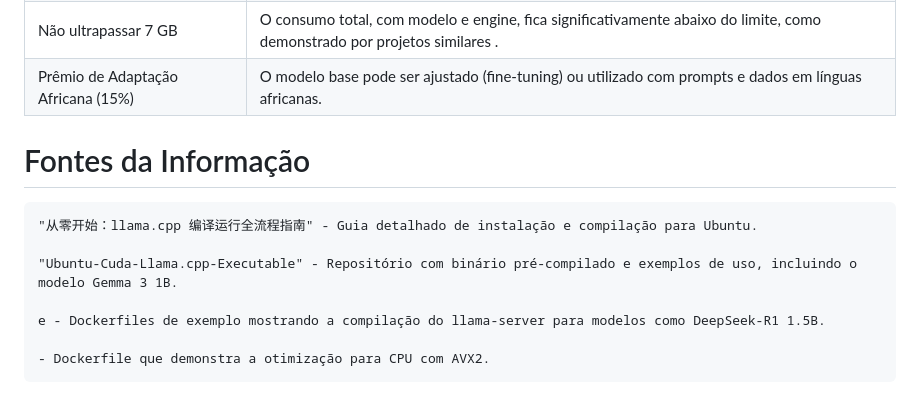
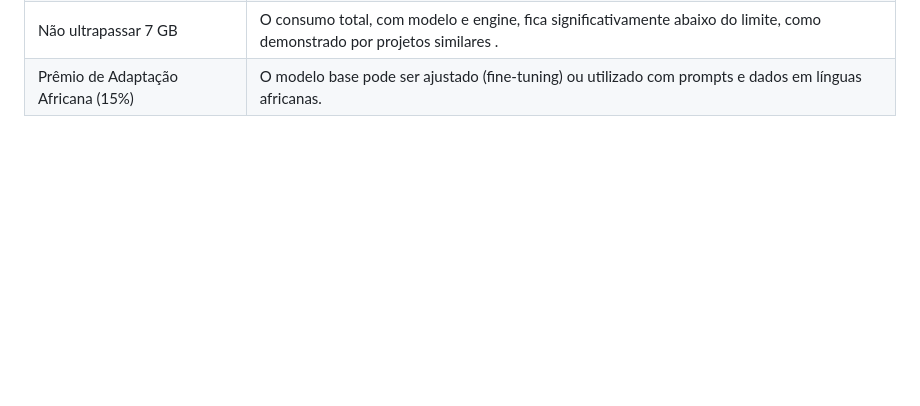
Before and after one commit to r3tnuh-007/mode-de-IA-optimizado, a Markdown page: README.md, the part around the change. GitHub-like rendering; blank space fills up the shorter version.

```diff
--- a/README.md
+++ b/README.md
@@ -140,14 +140,3 @@ O argumento -c 512 define o tamanho do contexto, o que ajuda a controlar o uso d
     </tr>
   </tbody>
 </table>
-
-
-# Fontes da Informação
-
-    "从零开始：llama.cpp 编译运行全流程指南" - Guia detalhado de instalação e compilação para Ubuntu.
-
-    "Ubuntu-Cuda-Llama.cpp-Executable" - Repositório com binário pré-compilado e exemplos de uso, incluindo o modelo Gemma 3 1B.
-
-    e - Dockerfiles de exemplo mostrando a compilação do llama-server para modelos como DeepSeek-R1 1.5B.
-
-    - Dockerfile que demonstra a otimização para CPU com AVX2.
```
